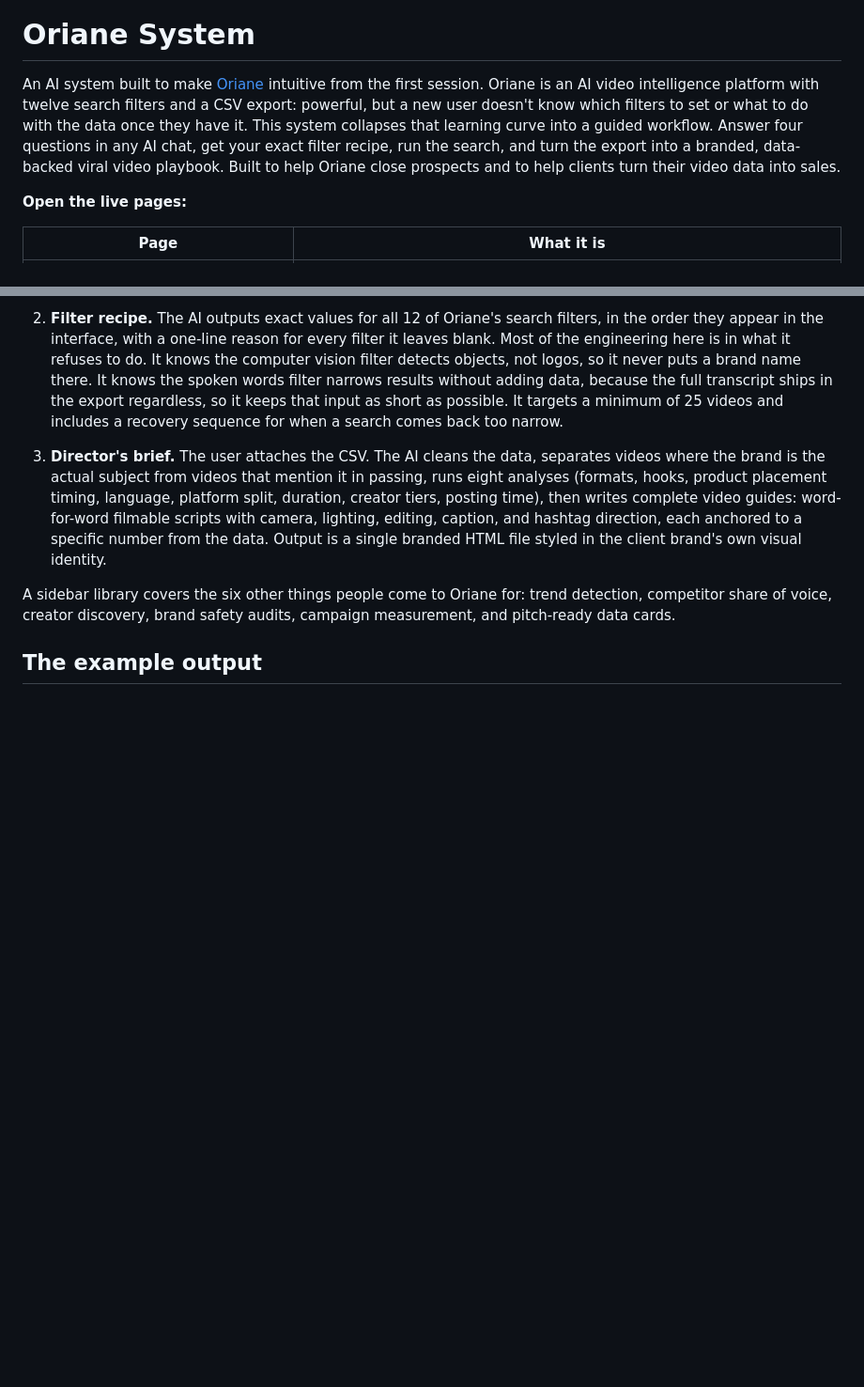
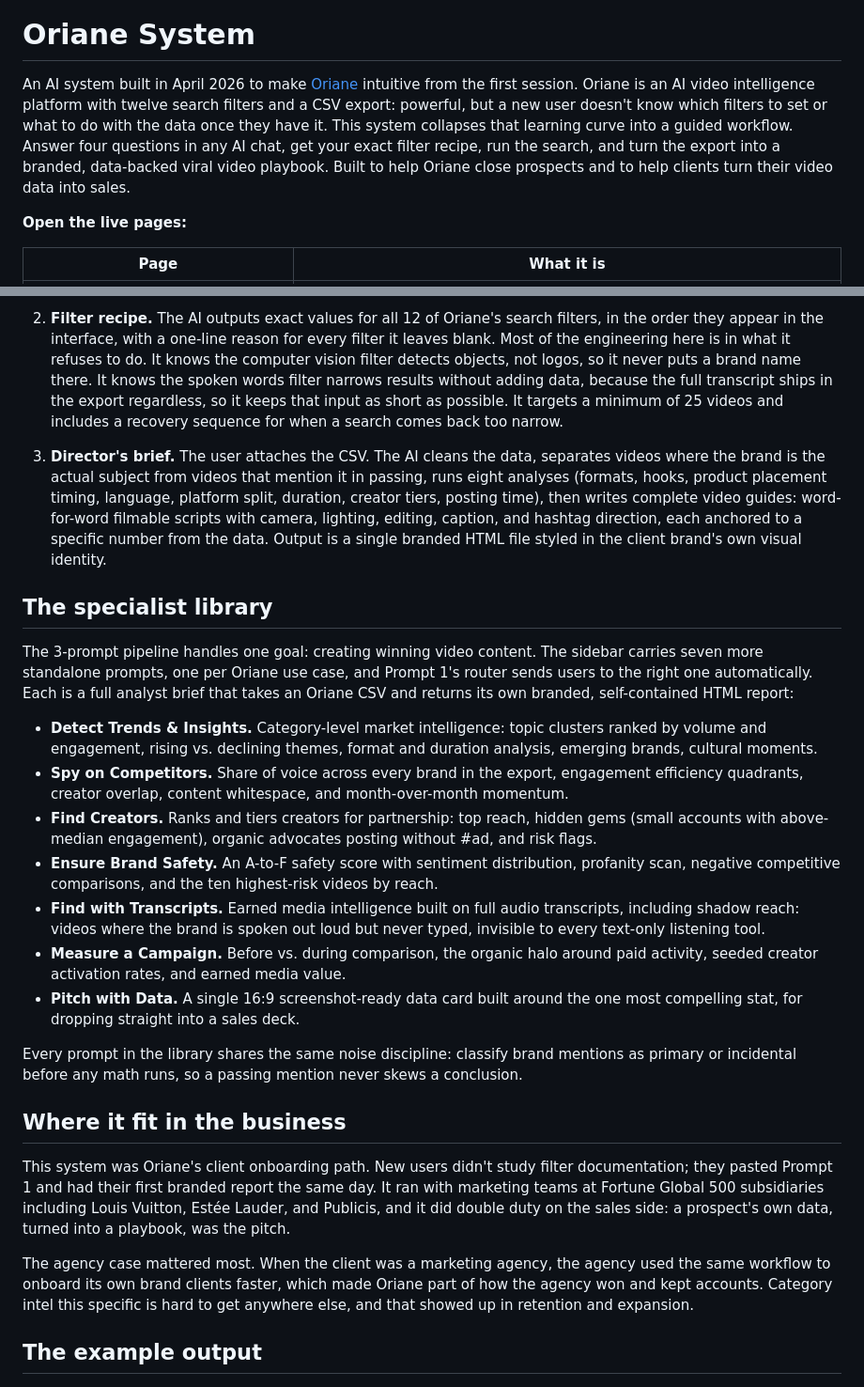
Before and after one commit to jasonmunguia/oriane-system, a Markdown page: README.md, 2 parts joined by grey strips. Shown at 94% size. GitHub-like rendering; blank space fills up the shorter version.

Commit message:
README: specialist library breakdown, client onboarding context, hero image slot

```diff
--- a/README.md
+++ b/README.md
@@ -1,6 +3,6 @@
 # Oriane System
 
-An AI system built to make [Oriane](https://app.oriane.xyz/) intuitive from the first session. Oriane is an AI video intelligence platform with twelve search filters and a CSV export: powerful, but a new user doesn't know which filters to set or what to do with the data once they have it. This system collapses that learning curve into a guided workflow. Answer four questions in any AI chat, get your exact filter recipe, run the search, and turn the export into a branded, data-backed viral video playbook. Built to help Oriane close prospects and to help clients turn their video data into sales.
+An AI system built in April 2026 to make [Oriane](https://app.oriane.xyz/) intuitive from the first session. Oriane is an AI video intelligence platform with twelve search filters and a CSV export: powerful, but a new user doesn't know which filters to set or what to do with the data once they have it. This system collapses that learning curve into a guided workflow. Answer four questions in any AI chat, get your exact filter recipe, run the search, and turn the export into a branded, data-backed viral video playbook. Built to help Oriane close prospects and to help clients turn their video data into sales.
 
 **Open the live pages:**
 
@@ -29,7 +31,25 @@ Three prompts, pasted into one AI chat (Claude, ChatGPT, Gemini, or Copilot) in
 
 3. **Director's brief.** The user attaches the CSV. The AI cleans the data, separates videos where the brand is the actual subject from videos that mention it in passing, runs eight analyses (formats, hooks, product placement timing, language, platform split, duration, creator tiers, posting time), then writes complete video guides: word-for-word filmable scripts with camera, lighting, editing, caption, and hashtag direction, each anchored to a specific number from the data. Output is a single branded HTML file styled in the client brand's own visual identity.
 
-A sidebar library covers the six other things people come to Oriane for: trend detection, competitor share of voice, creator discovery, brand safety audits, campaign measurement, and pitch-ready data cards.
+## The specialist library
+
+The 3-prompt pipeline handles one goal: creating winning video content. The sidebar carries seven more standalone prompts, one per Oriane use case, and Prompt 1's router sends users to the right one automatically. Each is a full analyst brief that takes an Oriane CSV and returns its own branded, self-contained HTML report:
+
+- **Detect Trends & Insights.** Category-level market intelligence: topic clusters ranked by volume and engagement, rising vs. declining themes, format and duration analysis, emerging brands, cultural moments.
+- **Spy on Competitors.** Share of voice across every brand in the export, engagement efficiency quadrants, creator overlap, content whitespace, and month-over-month momentum.
+- **Find Creators.** Ranks and tiers creators for partnership: top reach, hidden gems (small accounts with above-median engagement), organic advocates posting without #ad, and risk flags.
+- **Ensure Brand Safety.** An A-to-F safety score with sentiment distribution, profanity scan, negative competitive comparisons, and the ten highest-risk videos by reach.
+- **Find with Transcripts.** Earned media intelligence built on full audio transcripts, including shadow reach: videos where the brand is spoken out loud but never typed, invisible to every text-only listening tool.
+- **Measure a Campaign.** Before vs. during comparison, the organic halo around paid activity, seeded creator activation rates, and earned media value.
+- **Pitch with Data.** A single 16:9 screenshot-ready data card built around the one most compelling stat, for dropping straight into a sales deck.
+
+Every prompt in the library shares the same noise discipline: classify brand mentions as primary or incidental before any math runs, so a passing mention never skews a conclusion.
+
+## Where it fit in the business
+
+This system was Oriane's client onboarding path. New users didn't study filter documentation; they pasted Prompt 1 and had their first branded report the same day. It ran with marketing teams at Fortune Global 500 subsidiaries including Louis Vuitton, Estée Lauder, and Publicis, and it did double duty on the sales side: a prospect's own data, turned into a playbook, was the pitch.
+
+The agency case mattered most. When the client was a marketing agency, the agency used the same workflow to onboard its own brand clients faster, which made Oriane part of how the agency won and kept accounts. Category intel this specific is hard to get anywhere else, and that showed up in retention and expansion.
 
 ## The example output
 
```
Also changed, not shown: other parts of README.md (+2 -0 lines).
